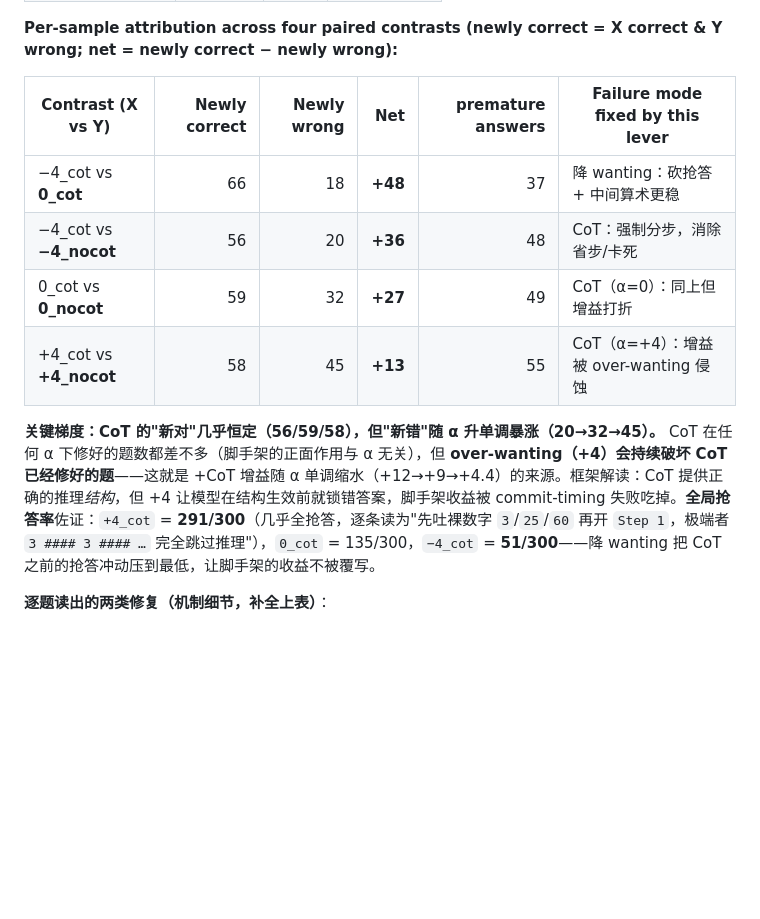
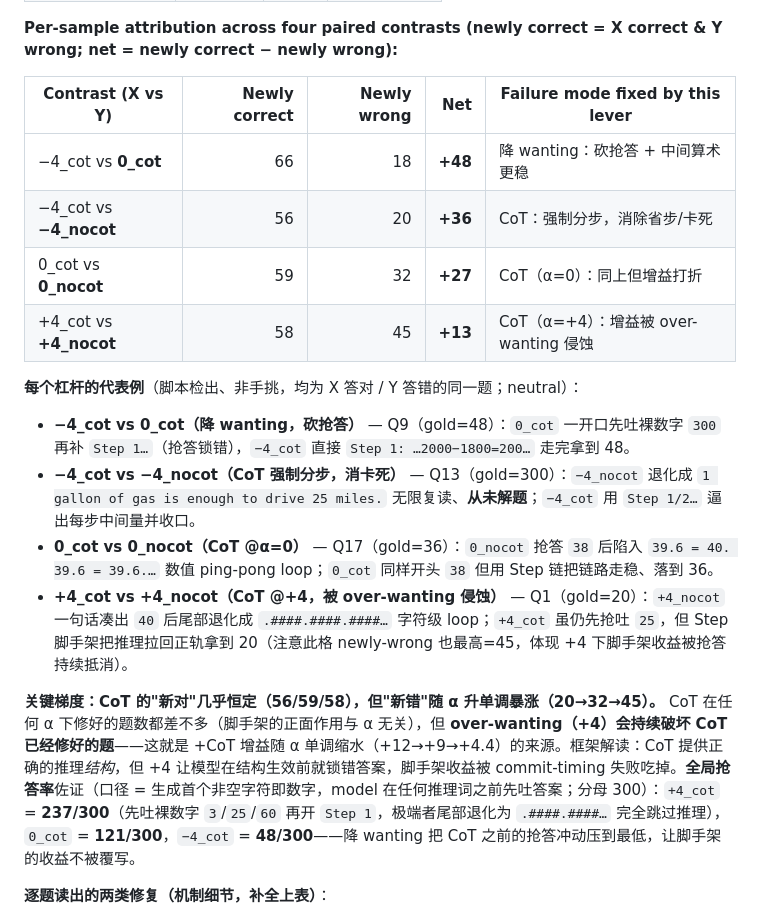
Before and after one commit to paveenH/Dopamine, a Markdown page: AdaptativeThinking0529.md, the part around the change. Drawn GitHub-style; blank space fills up the shorter version.

```diff
--- a/AdaptativeThinking0529.md
+++ b/AdaptativeThinking0529.md
@@ -309,14 +309,20 @@ loop 尾部循环块的"放不下"焦虑，按四类语义打标（统一口径
 
 **Per-sample attribution across four paired contrasts (newly correct = X correct & Y wrong; net = newly correct − newly wrong):**
 
-| Contrast (X vs Y) | Newly correct | Newly wrong | Net | premature answers| Failure mode fixed by this lever |
-|---|---:|---:|---:|---:|---|
-| −4_cot vs **0_cot** | 66 | 18 | **+48** | 37 | 降 wanting：砍抢答 + 中间算术更稳 |
-| −4_cot vs **−4_nocot** | 56 | 20 | **+36** | 48 | CoT：强制分步，消除省步/卡死 |
-| 0_cot vs **0_nocot** | 59 | 32 | **+27** | 49 | CoT（α=0）：同上但增益打折 |
-| +4_cot vs **+4_nocot** | 58 | 45 | **+13** | 55 | CoT（α=+4）：增益被 over-wanting 侵蚀 |
+| Contrast (X vs Y) | Newly correct | Newly wrong | Net | Failure mode fixed by this lever |
+|---|---:|---:|---:|---|
+| −4_cot vs **0_cot** | 66 | 18 | **+48** | 降 wanting：砍抢答 + 中间算术更稳 |
+| −4_cot vs **−4_nocot** | 56 | 20 | **+36** | CoT：强制分步，消除省步/卡死 |
+| 0_cot vs **0_nocot** | 59 | 32 | **+27** | CoT（α=0）：同上但增益打折 |
+| +4_cot vs **+4_nocot** | 58 | 45 | **+13** | CoT（α=+4）：增益被 over-wanting 侵蚀 |
 
-**关键梯度：CoT 的"新对"几乎恒定（56/59/58），但"新错"随 α 升单调暴涨（20→32→45）。** CoT 在任何 α 下修好的题数都差不多（脚手架的正面作用与 α 无关），但 **over-wanting（+4）会持续破坏 CoT 已经修好的题**——这就是 +CoT 增益随 α 单调缩水（+12→+9→+4.4）的来源。框架解读：CoT 提供正确的推理*结构*，但 +4 让模型在结构生效前就锁错答案，脚手架收益被 commit-timing 失败吃掉。**全局抢答率**佐证：`+4_cot` = **291/300**（几乎全抢答，逐条读为"先吐裸数字 `3`/`25`/`60` 再开 `Step 1`，极端者 `3 #### 3 #### …` 完全跳过推理"），`0_cot` = 135/300，`−4_cot` = **51/300**——降 wanting 把 CoT 之前的抢答冲动压到最低，让脚手架的收益不被覆写。
+**每个杠杆的代表例**（脚本检出、非手挑，均为 X 答对 / Y 答错的同一题；neutral）：
+- **−4_cot vs 0_cot（降 wanting，砍抢答）** — Q9（gold=48）：`0_cot` 一开口先吐裸数字 `300` 再补 `Step 1…`（抢答锁错），`−4_cot` 直接 `Step 1: …2000−1800=200…` 走完拿到 48。
+- **−4_cot vs −4_nocot（CoT 强制分步，消卡死）** — Q13（gold=300）：`−4_nocot` 退化成 `1 gallon of gas is enough to drive 25 miles.` 无限复读、**从未解题**；`−4_cot` 用 `Step 1/2…` 逼出每步中间量并收口。
+- **0_cot vs 0_nocot（CoT @α=0）** — Q17（gold=36）：`0_nocot` 抢答 `38` 后陷入 `39.6 = 40. 39.6 = 39.6.…` 数值 ping-pong loop；`0_cot` 同样开头 `38` 但用 Step 链把链路走稳、落到 36。
+- **+4_cot vs +4_nocot（CoT @+4，被 over-wanting 侵蚀）** — Q1（gold=20）：`+4_nocot` 一句话凑出 `40` 后尾部退化成 `.####.####.####…` 字符级 loop；`+4_cot` 虽仍先抢吐 `25`，但 Step 脚手架把推理拉回正轨拿到 20（注意此格 newly-wrong 也最高=45，体现 +4 下脚手架收益被抢答持续抵消）。
+
+**关键梯度：CoT 的"新对"几乎恒定（56/59/58），但"新错"随 α 升单调暴涨（20→32→45）。** CoT 在任何 α 下修好的题数都差不多（脚手架的正面作用与 α 无关），但 **over-wanting（+4）会持续破坏 CoT 已经修好的题**——这就是 +CoT 增益随 α 单调缩水（+12→+9→+4.4）的来源。框架解读：CoT 提供正确的推理*结构*，但 +4 让模型在结构生效前就锁错答案，脚手架收益被 commit-timing 失败吃掉。**全局抢答率**佐证（口径 = 生成首个非空字符即数字，model 在任何推理词之前先吐答案；分母 300）：`+4_cot` = **237/300**（先吐裸数字 `3`/`25`/`60` 再开 `Step 1`，极端者尾部退化为 `.####.####…` 完全跳过推理），`0_cot` = **121/300**，`−4_cot` = **48/300**——降 wanting 把 CoT 之前的抢答冲动压到最低，让脚手架的收益不被覆写。
 
 **逐题读出的两类修复（机制细节，补全上表）**：
 - **CoT 强制分步**（贡献 +CoT 那一列）：No-CoT 在多步题上倾向"一句话凑答案"或直接进复读 loop（Q13：`1 gallon ... 25 miles` 无限复读、从未真正解题）。`Step 1/2/3…` 脚手架**逼模型把中间量逐个落地**。关键：**CoT 的 med 等式数反而更少（3 < No-CoT 的 4）、med 长度更短**——CoT 赢不在"算得更多"，而在**结构清晰、不卡死、少犯中间错**。
```
